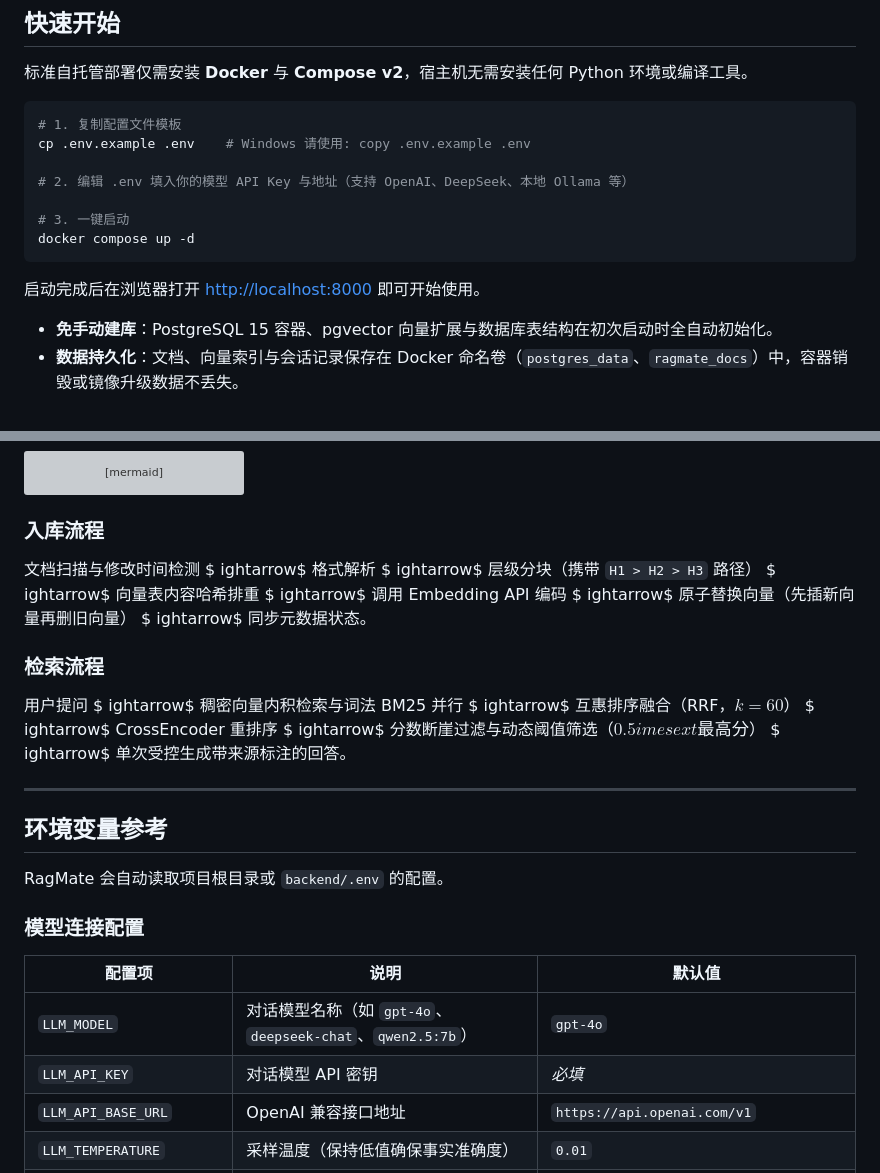
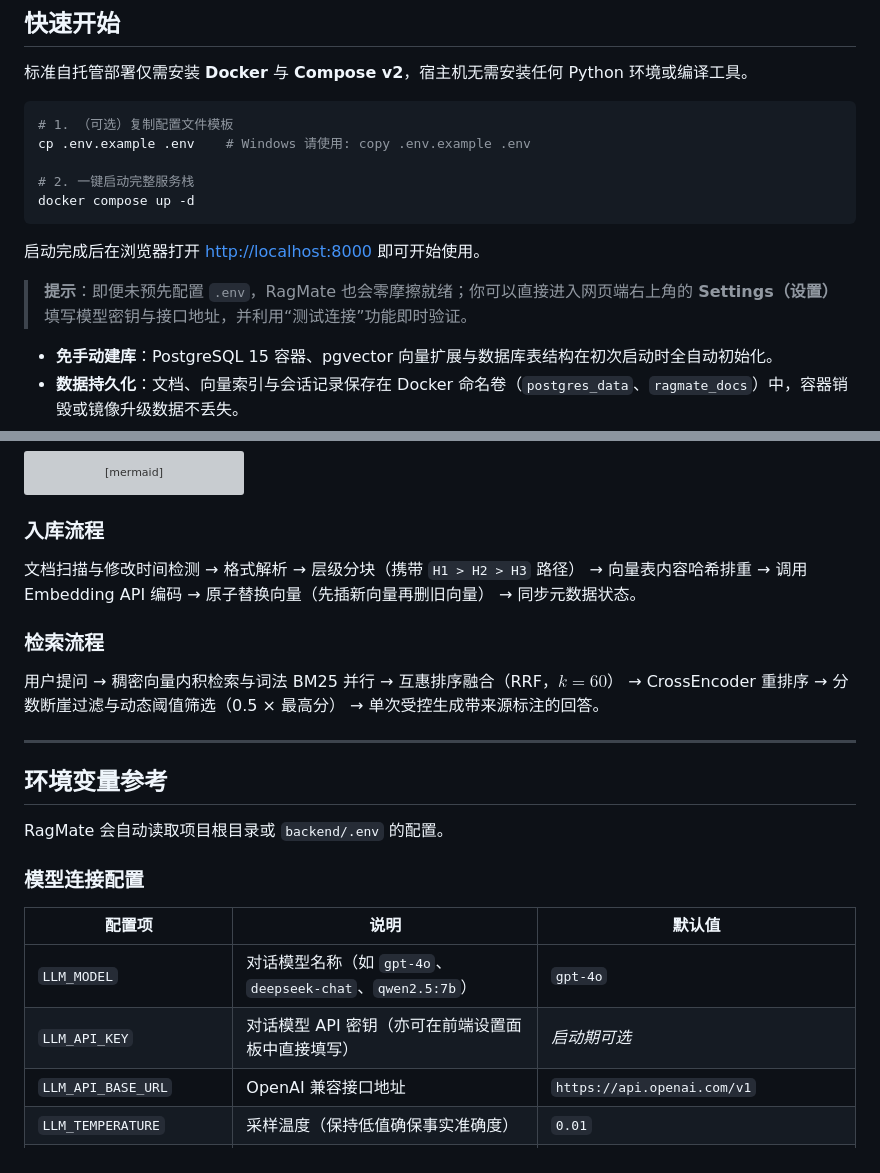
Before and after one commit to lg114/RagMate, a Markdown page: README_zh.md, 2 parts joined by grey strips. GitHub-like rendering; grey boxes are pictures that could not be loaded.

Commit message:
docs: update READMEs with zero-friction startup tip, boot-optional keys, and clean arrow formatting

````diff
--- a/README_zh.md
+++ b/README_zh.md
@@ -39,16 +39,16 @@ RagMate 能够将你的私有文档转化为支持精确引用核对的交互式
 标准自托管部署仅需安装 **Docker** 与 **Compose v2**，宿主机无需安装任何 Python 环境或编译工具。
 
 ```bash
-# 1. 复制配置文件模板
+# 1. （可选）复制配置文件模板
 cp .env.example .env    # Windows 请使用: copy .env.example .env
 
-# 2. 编辑 .env 填入你的模型 API Key 与地址（支持 OpenAI、DeepSeek、本地 Ollama 等）
-
-# 3. 一键启动
+# 2. 一键启动完整服务栈
 docker compose up -d
 ```
 
 启动完成后在浏览器打开 [http://localhost:8000](http://localhost:8000) 即可开始使用。
+
+> **提示**：即便未预先配置 `.env`，RagMate 也会零摩擦就绪；你可以直接进入网页端右上角的 **Settings（设置）** 填写模型密钥与接口地址，并利用“测试连接”功能即时验证。
 
 - **免手动建库**：PostgreSQL 15 容器、pgvector 向量扩展与数据库表结构在初次启动时全自动初始化。
 - **数据持久化**：文档、向量索引与会话记录保存在 Docker 命名卷（`postgres_data`、`ragmate_docs`）中，容器销毁或镜像升级数据不丢失。
@@ -127,21 +127,10 @@ flowchart LR
 ```
 
 ### 入库流程
-文档扫描与修改时间检测 $
-ightarrow$ 格式解析 $
-ightarrow$ 层级分块（携带 `H1 > H2 > H3` 路径） $
-ightarrow$ 向量表内容哈希排重 $
-ightarrow$ 调用 Embedding API 编码 $
-ightarrow$ 原子替换向量（先插新向量再删旧向量） $
-ightarrow$ 同步元数据状态。
+文档扫描与修改时间检测  →  格式解析  →  层级分块（携带 `H1 > H2 > H3` 路径）  →  向量表内容哈希排重  →  调用 Embedding API 编码  →  原子替换向量（先插新向量再删旧向量）  →  同步元数据状态。
 
 ### 检索流程
-用户提问 $
-ightarrow$ 稠密向量内积检索与词法 BM25 并行 $
-ightarrow$ 互惠排序融合（RRF，$k=60$） $
-ightarrow$ CrossEncoder 重排序 $
-ightarrow$ 分数断崖过滤与动态阈值筛选（$0.5 	imes 	ext{最高分}$） $
-ightarrow$ 单次受控生成带来源标注的回答。
+用户提问  →  稠密向量内积检索与词法 BM25 并行  →  互惠排序融合（RRF，$k=60$）  →  CrossEncoder 重排序  →  分数断崖过滤与动态阈值筛选（0.5 × 最高分）  →  单次受控生成带来源标注的回答。
 
 ---
 
@@ -154,7 +143,7 @@ RagMate 会自动读取项目根目录或 `backend/.env` 的配置。
 | 配置项 | 说明 | 默认值 |
 |---|---|---|
 | `LLM_MODEL` | 对话模型名称（如 `gpt-4o`、`deepseek-chat`、`qwen2.5:7b`） | `gpt-4o` |
-| `LLM_API_KEY` | 对话模型 API 密钥 | *必填* |
+| `LLM_API_KEY` | 对话模型 API 密钥（亦可在前端设置面板中直接填写） | *启动期可选* |
 | `LLM_API_BASE_URL` | OpenAI 兼容接口地址 | `https://api.openai.com/v1` |
 | `LLM_TEMPERATURE` | 采样温度（保持低值确保事实准确度） | `0.01` |
 | `EMBEDDING_MODEL` | 向量嵌入模型标识 | `BAAI/bge-m3` |
````
Also changed, not shown: README.md (+9 -20 lines).
